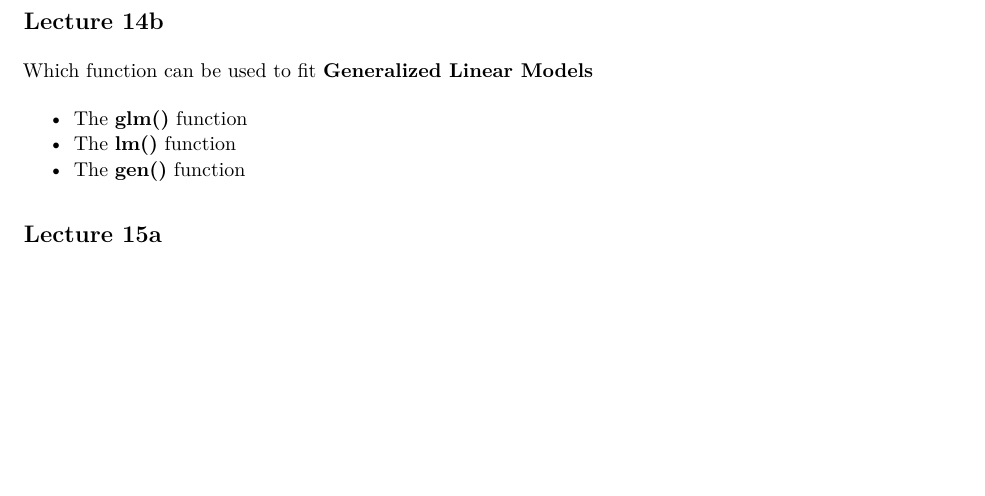
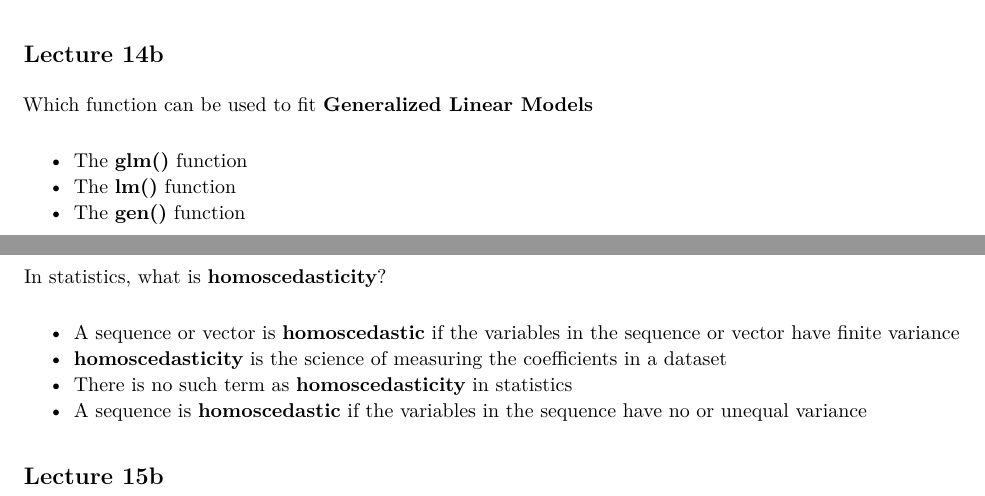
Before and after one commit to lakarbatti/hs-616, an R Markdown document (Questions Part 2/final_exam_questions.Rmd): part of page 3 of 3 before the commit and two parts of pages 3 and 4 of 4 after it, the two joined at a grey line, cut so that both start at the same text, the shorter picture padded with empty space. The pictures show the output file Questions Part 2/final_exam_questions.pdf that the author committed with the source.

Commit message:
Week 15 questions

```diff
--- a/Questions Part 2/final_exam_questions.Rmd
+++ b/Questions Part 2/final_exam_questions.Rmd
@@ -145,3 +145,12 @@
 * The __gen()__ function
 
 ## Lecture 15a
+
+In statistics, what is __homoscedasticity__?
+
+* A sequence or vector is __homoscedastic__ if the variables in the sequence or vector have finite variance
+* __homoscedasticity__ is the science of measuring the coefficients in a dataset
+* There is no such term as __homoscedasticity__ in statistics
+* A sequence is __homoscedastic__ if the variables in the sequence have no or unequal variance
+
+## Lecture 15b
```
Also changed, not shown: Questions Part 2/final_exam_questions.pdf.
